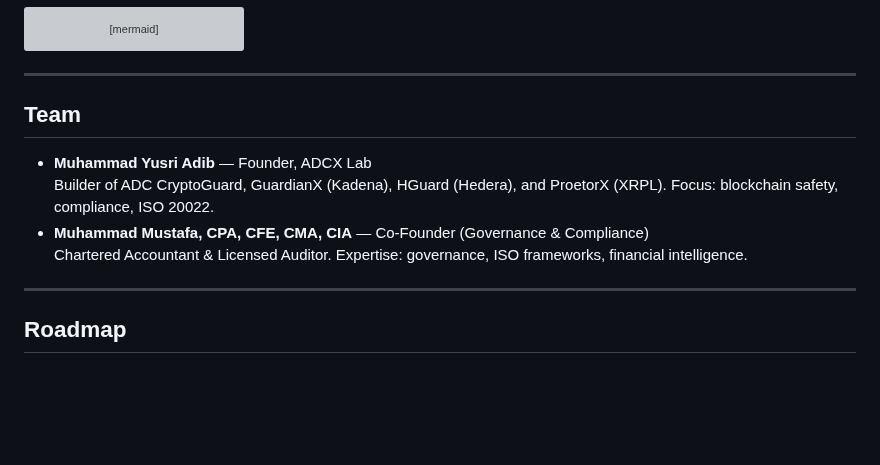
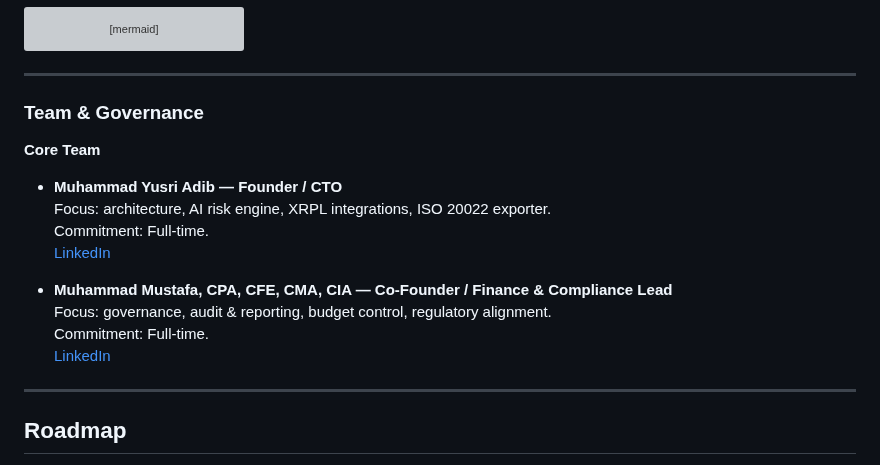
Before and after one commit to ADCoinX/ProetorX-xrpl, a Markdown page: README.md, the part around the change. Drawn GitHub-style; blank space fills up the shorter version; grey boxes are pictures that could not be loaded.

```diff
--- a/README.md
+++ b/README.md
@@ -72,12 +72,18 @@ flowchart TD
 
 ---
 
-## Team
+### Team & Governance
 
-- **Muhammad Yusri Adib** — Founder, ADCX Lab
-  Builder of ADC CryptoGuard, GuardianX (Kadena), HGuard (Hedera), and ProetorX (XRPL). Focus: blockchain safety, compliance, ISO 20022.
-- **Muhammad Mustafa, CPA, CFE, CMA, CIA** — Co-Founder (Governance & Compliance)
-  Chartered Accountant & Licensed Auditor. Expertise: governance, ISO frameworks, financial intelligence.
+**Core Team**
+- **Muhammad Yusri Adib — Founder / CTO**
+  Focus: architecture, AI risk engine, XRPL integrations, ISO 20022 exporter.
+  Commitment: Full-time.
+  [LinkedIn](http://linkedin.com/in/yusri-adib-455aa8b7)
+
+- **Muhammad Mustafa, CPA, CFE, CMA, CIA — Co-Founder / Finance & Compliance Lead**
+  Focus: governance, audit & reporting, budget control, regulatory alignment.
+  Commitment: Full-time.
+  [LinkedIn](http://linkedin.com/in/muhammad-mustafa-abdulmanaf)
 
 ---
 
```
